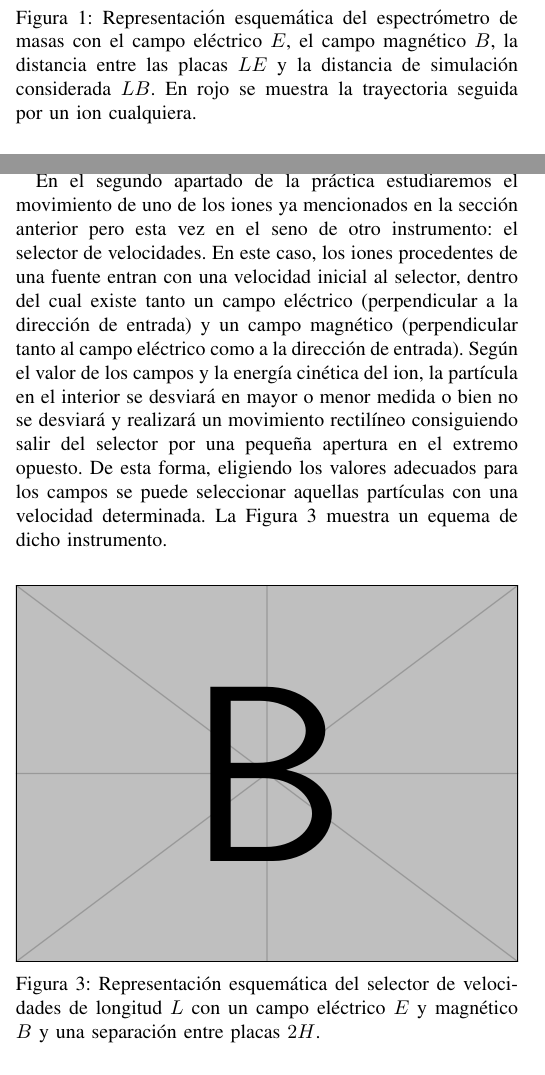
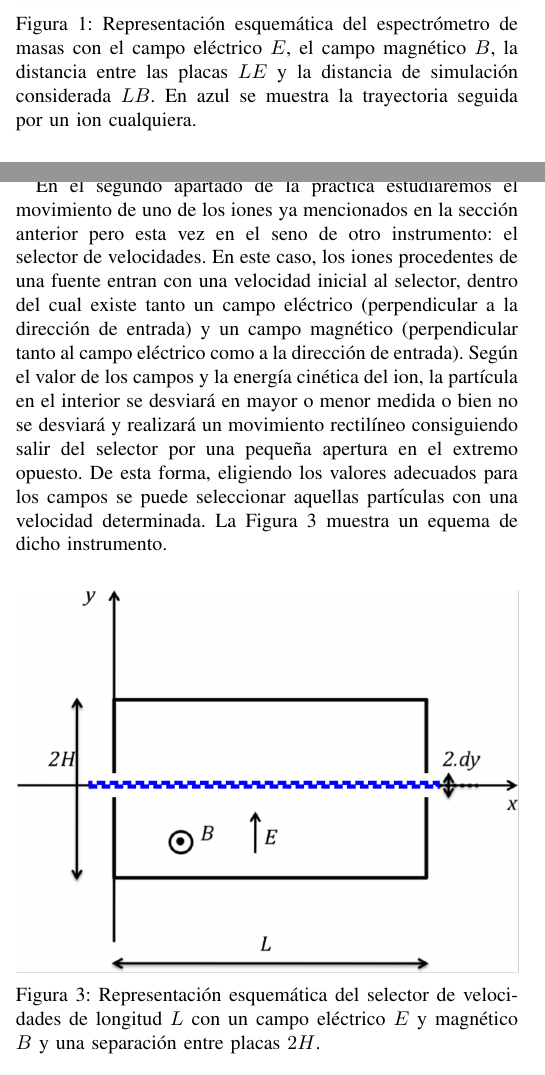
Before and after one commit to AlexanderTS1/physics, a LaTeX paper (fisica_2/practica_1/informe/bare_jrnl.tex): two parts of the columns of pages 1 and 3 of 12, joined at a grey line, cut so that both start at the same text. Compiled offline with pdfLaTeX.

Commit message:
F2: P1: añadidas imagenes de instrumentos

```diff
--- a/fisica_2/practica_1/informe/bare_jrnl.tex
+++ b/fisica_2/practica_1/informe/bare_jrnl.tex
@@ -382,8 +382,8 @@ El informe se organiza de la siguiente manera. En primer lugar, la Sección \ref
 En este primer apartado de la práctica estudiaremos el movimiento de una carga en un espectrómetro de masas. En dicho instrumento (ver Figura \ref{fig:espetrometro}), iones procedentes de una fuente e inicialmente en reposo y los acelera mediante un campo eléctrico, una vez abandonan dicho campo eléctrico entran en una región en la que existe un campo magnético perpendicular a su velocidad que los desvía hasta que colisionan contra una superficie. Los iones seguirán trayectorias con radios de curvatura diferentes según su relación carga/masa y por ello tendrán puntos de incidencia distintos lo cual permite diferenciar unos de otros.
 
 \begin{figure}[!htb]
-    \includegraphics[width=\linewidth]{example-image-a}
-    \caption{Representación esquemática del espectrómetro de masas con el campo eléctrico $E$, el campo magnético $B$, la distancia entre las placas $LE$ y la distancia de simulación considerada $LB$. En rojo se muestra la trayectoria seguida por un ion cualquiera.}
+    \includegraphics[width=\linewidth]{espectrometro.png}
+    \caption{Representación esquemática del espectrómetro de masas con el campo eléctrico $E$, el campo magnético $B$, la distancia entre las placas $LE$ y la distancia de simulación considerada $LB$. En azul se muestra la trayectoria seguida por un ion cualquiera.}
     \label{fig:espetrometro}
 \end{figure}
 
@@ -550,7 +550,7 @@ tf=18e-6  # tiempo de simulación considerado
 En el segundo apartado de la práctica estudiaremos el movimiento de uno de los iones ya mencionados en la sección anterior pero esta vez en el seno de otro instrumento: el selector de velocidades. En este caso, los iones procedentes de una fuente entran con una velocidad inicial al selector, dentro del cual existe tanto un campo eléctrico (perpendicular a la dirección de entrada) y un campo magnético (perpendicular tanto al campo eléctrico como a la dirección de entrada). Según el valor de los campos y la energía cinética del ion, la partícula en el interior se desviará en mayor o menor medida o bien no se desviará y realizará un movimiento rectilíneo consiguiendo salir del selector por una pequeña apertura en el extremo opuesto. De esta forma, eligiendo los valores adecuados para los campos se puede seleccionar aquellas partículas con una velocidad determinada. La Figura \ref{fig:selector} muestra un equema de dicho instrumento.
 
 \begin{figure}[!htb]
-    \includegraphics[width=\linewidth]{example-image-b}
+    \includegraphics[width=\linewidth]{selector.png}
     \caption{Representación esquemática del selector de velocidades de longitud $L$ con un campo eléctrico $E$ y magnético $B$ y una separación entre placas $2H$.}
     \label{fig:selector}
 \end{figure}
```
Also changed, not shown: fisica_2/practica_1/informe/bare_jrnl.pdf, fisica_2/practica_1/informe/ciclotron.png (added), fisica_2/practica_1/informe/espectrometro.png (added), fisica_2/practica_1/informe/selector.png (added), fisica_2/practica_1/informe/bare_jrnl.tex (2 more changed lines).
